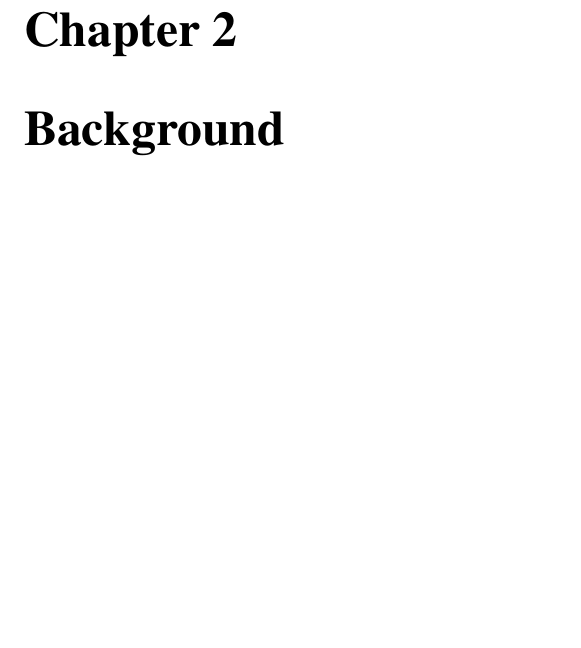
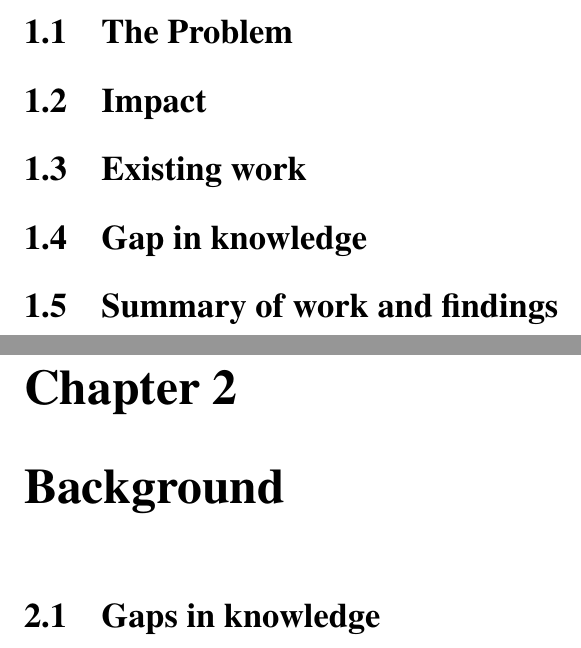
Before and after one commit to ManicJamie/NHS-Trust-WCAG-Report, a LaTeX thesis (report.tex, which reads chapter1_intro.tex, chapter2_background.tex): part of page 8 of 16 before the commit and two parts of pages 7 and 8 of 16 after it, the two joined at a grey line, cut at the place of the change, the shorter picture padded with empty space. Compiled offline with pdfLaTeX.

Commit message:
Further initial layout

```diff
--- a/chapter1_intro.tex
+++ b/chapter1_intro.tex
@@ -1 +1,11 @@
 \chapter{Introduction}\label{cha:intro}
+
+\section{The Problem} % Remove this section header once finished
+
+\section{Impact}
+
+\section{Existing work}
+
+\section{Gap in knowledge}
+
+\section{Summary of work and findings}
--- a/chapter2_background.tex
+++ b/chapter2_background.tex
@@ -1 +1,5 @@
 \chapter{Background}\label{cha:background}
+
+% expand on what others have done
+
+\section{Gaps in knowledge}
```
Also changed, not shown: chapter3_methodology.tex (+8 -0 lines), chapter4_results.tex (+4 -0 lines), figure1.eps (deleted), figure1.pdf (deleted), screen.pdf (deleted), 1 other file.
